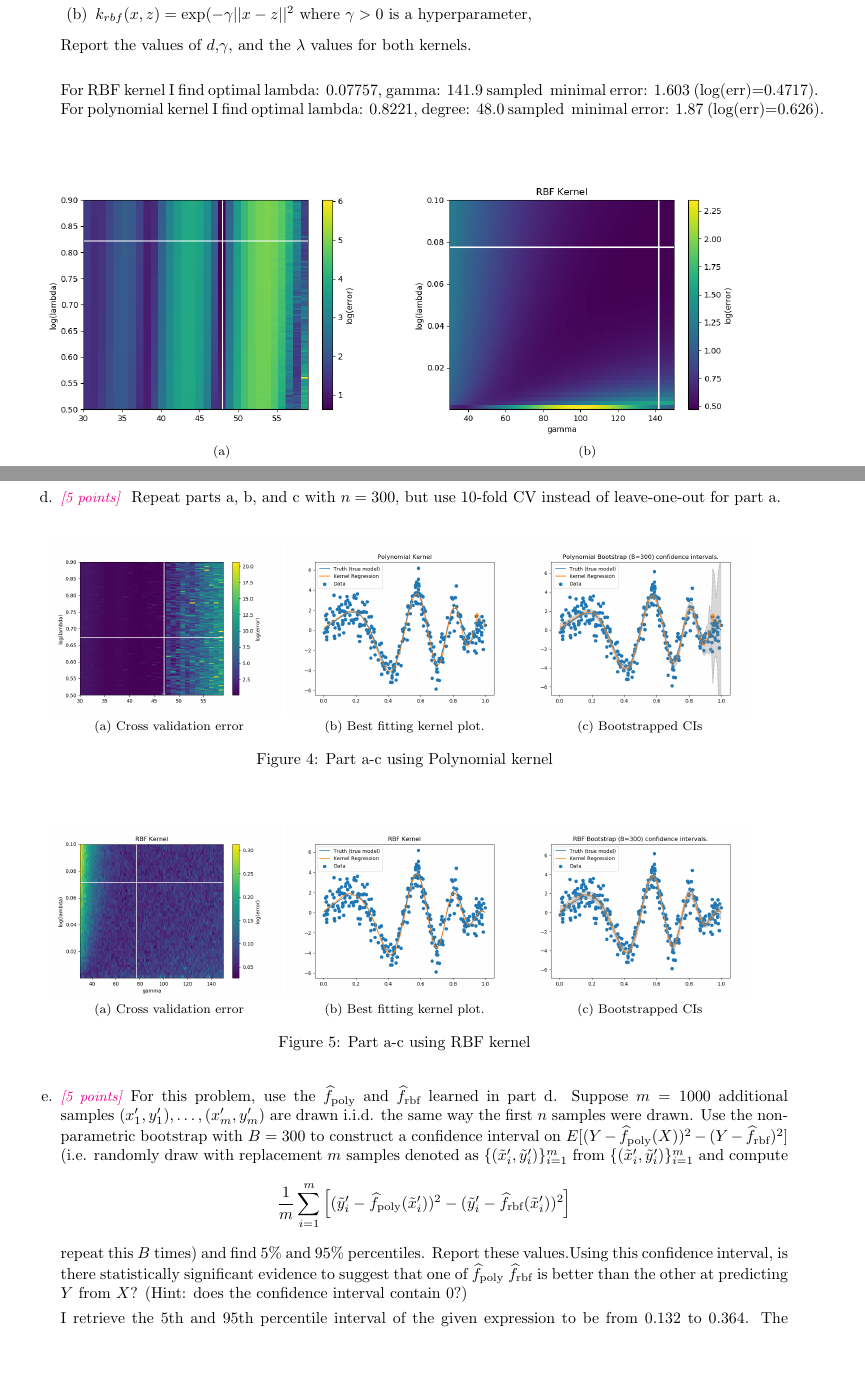
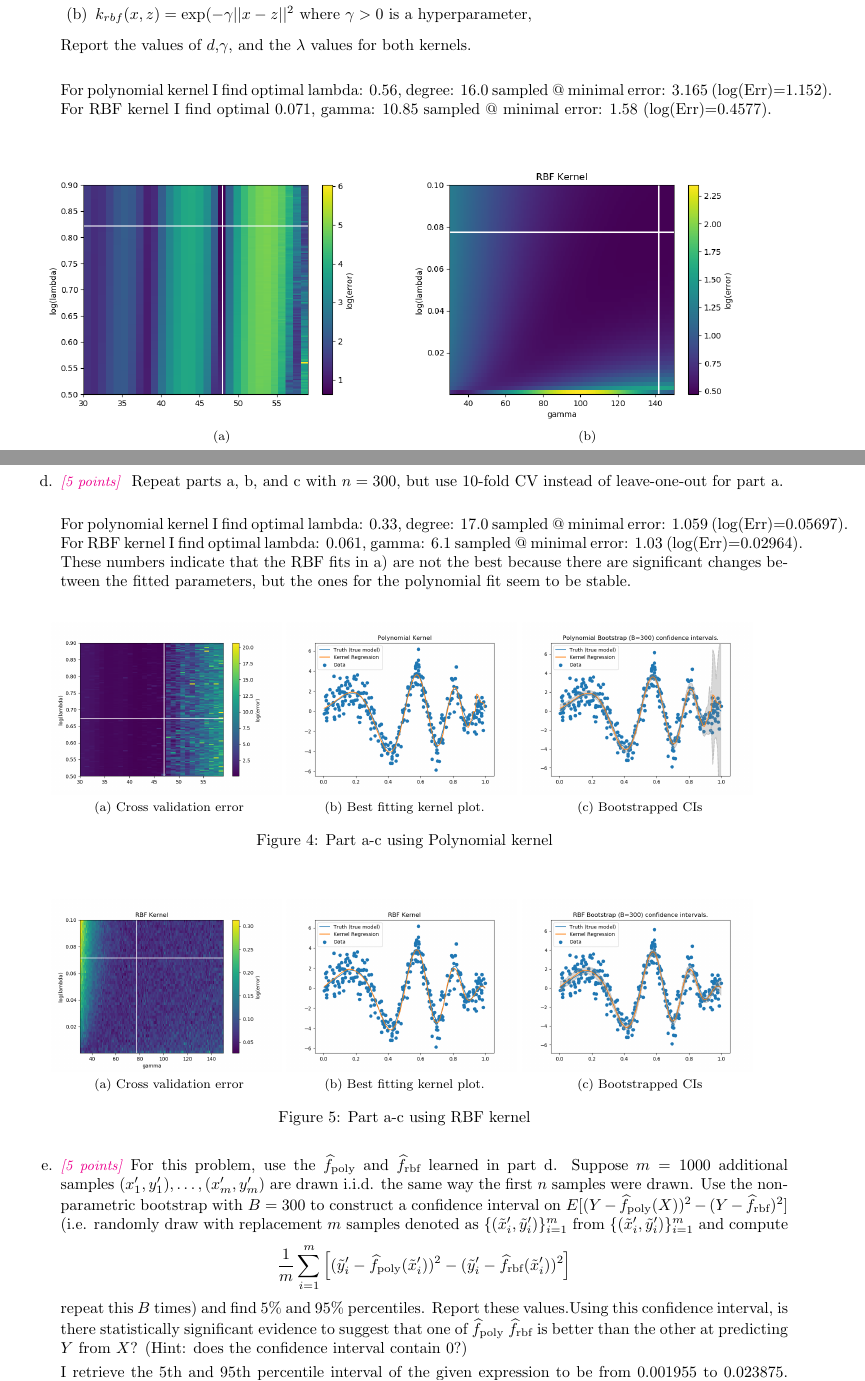
Before and after one commit to DinoBektesevic/CSE546_HW, a LaTeX thesis (HW3/CSE546A_DinoBektesevic_HW3.tex): two parts of pages 3 and 5 of 8, joined at a grey line, cut so that both start at the same text, the shorter picture padded with empty space. Compiled offline with pdfLaTeX.

Commit message:
Updates of numbers in A3 text.

```diff
--- a/HW3/CSE546A_DinoBektesevic_HW3.tex
+++ b/HW3/CSE546A_DinoBektesevic_HW3.tex
@@ -105,8 +105,8 @@ where $K_{i,j}=k(x_i,x_j)$ is a kernel evaluation and $\lambda$ is the regulariz
         \item $k_{rbf}(x,z) = \exp(-\gamma ||x-z||^2$ where $\gamma>0$ is a hyperparameter,
     \end{enumerate} Report the values of $d$,$\gamma$, and the $\lambda$ values for both kernels.\\
 
-    For RBF kernel I find optimal lambda: 0.07757, gamma: 141.9 sampled \@ minimal error: 1.603 (log(err)=0.4717). \\
-    For polynomial kernel I find optimal lambda: 0.8221, degree: 48.0 sampled \@ minimal error: 1.87 (log(err)=0.626).
+    For polynomial kernel I find optimal lambda: 0.56, degree: 16.0 sampled @ minimal error: 3.165 (log(Err)=1.152).\\
+    For RBF kernel I find optimal 0.071, gamma: 10.85 sampled @ minimal error: 1.58 (log(Err)=0.4577).
     \begin{figure}[h!]
         \centering
         \subfloat[]{{\includegraphics[width=0.47\textwidth]{HW3/HW3_plots/A3a_PolyFit.png} }}
@@ -136,7 +136,11 @@ where $K_{i,j}=k(x_i,x_j)$ is a kernel evaluation and $\lambda$ is the regulariz
     \end{figure}
 
     \newpage
-    \item \points{5} Repeat parts a, b, and c with $n=300$, but use 10-fold CV instead of leave-one-out for part a.
+    \item \points{5} Repeat parts a, b, and c with $n=300$, but use 10-fold CV instead of leave-one-out for part a.\\
+
+    For polynomial kernel I find optimal lambda: 0.33, degree: 17.0 sampled @ minimal error: 1.059 (log(Err)=0.05697).\\
+    For RBF kernel I find optimal lambda: 0.061, gamma: 6.1 sampled @ minimal error: 1.03 (log(Err)=0.02964). \\
+    These numbers indicate that the RBF fits in a) are not the best because there are significant changes between the fitted parameters, but the ones for the polynomial fit seem to be stable.
     \begin{figure}[h!]
     \centering
         \subfloat[Cross validation error]{{\includegraphics[width=0.3\textwidth]{HW3/HW3_plots/A3d_PolyFit.png} }}
@@ -156,5 +160,5 @@ where $K_{i,j}=k(x_i,x_j)$ is a kernel evaluation and $\lambda$ is the regulariz
     $$\frac{1}{m}\sum^m_{i=1} \left[(\tilde  y'_i - \widehat f_{\text{poly}} (\tilde x'_i))^2 - (\tilde y'_i - \widehat f_{\text{rbf}} (\tilde x'_i))^2\right]$$
     repeat this $B$ times) and find 5\% and 95\% percentiles. Report these values.Using this confidence interval, is there statistically significant evidence to suggest that one of $\widehat f_{\text{poly}}$ $\widehat f_{\text{rbf}}$ is better than the other at predicting $Y$ from $X$? (Hint:  does the confidence interval contain 0?)
 
-    I retrieve the 5th and 95th percentile interval of the given expression to be from 0.132 to 0.364. The interval does not contain zero, therefore we conclude we are 95\% confident that there is a statistically significant evidence in favor of fitting with the RBF kernel.
+    I retrieve the 5th and 95th percentile interval of the given expression to be from  0.001955 to 0.023875. The interval does not contain zero, therefore we conclude we are 95\% confident that there is a statistically significant evidence in favor of fitting with the RBF kernel.
 \end{enumerate}
```
Also changed, not shown: HW3/CSE546A_DinoBektesevic_HW3.tex (7 more changed lines).
